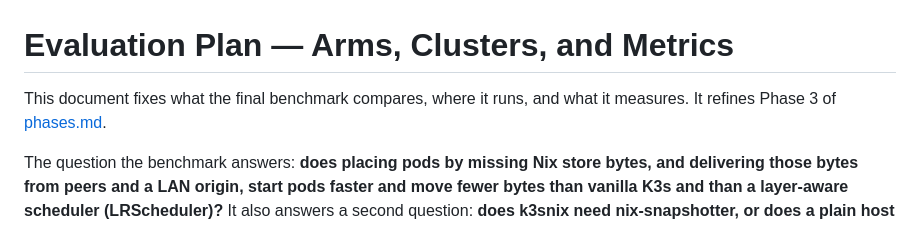
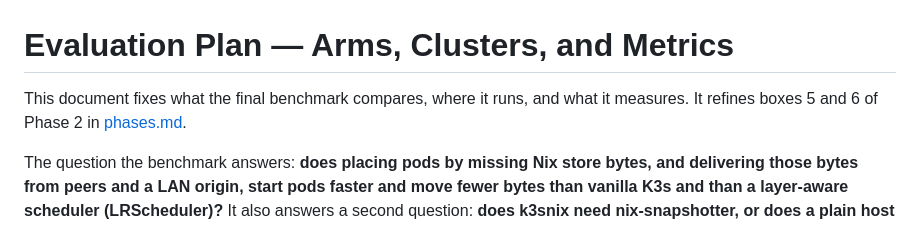
Before and after one commit to daschinmoy21/k3sNix, a Markdown page: docs/evaluation.md, the part around the change. Drawn GitHub-style.

```diff
--- a/docs/evaluation.md
+++ b/docs/evaluation.md
@@ -1,7 +1,7 @@
 # Evaluation Plan — Arms, Clusters, and Metrics
 
 This document fixes what the final benchmark compares, where it runs, and what
-it measures. It refines Phase 3 of [phases.md](./phases.md).
+it measures. It refines boxes 5 and 6 of Phase 2 in [phases.md](./phases.md).
 
 The question the benchmark answers: **does placing pods by missing Nix store
 bytes, and delivering those bytes from peers and a LAN origin, start pods
```
Also changed, not shown: docs/phase1.md (+7 -7 lines), docs/phases.md (+17 -20 lines).
